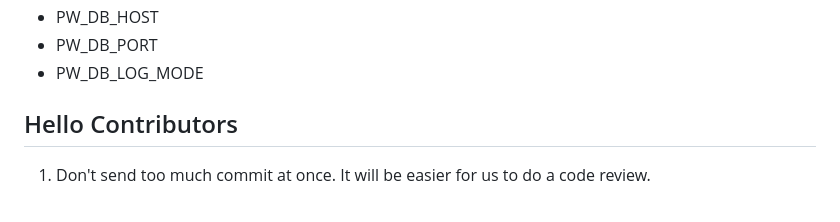
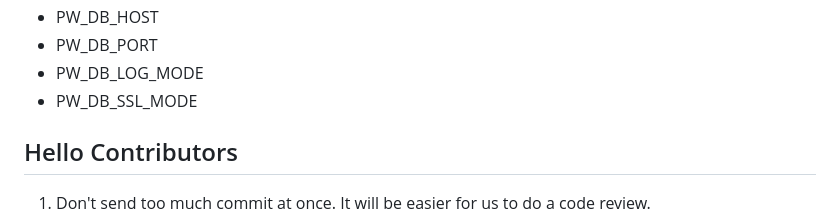
Before and after one commit to passwall/passwall-server, a Markdown page: README.md, the part around the change. Rendered like a GitHub page.

Commit message:
Add PW_DB_SSL_MODE to Database Variables
- Add PW_DB_SSL_MODE environment variable to Database Variables.

```diff
--- a/README.md
+++ b/README.md
@@ -81,6 +81,8 @@ These environment variables are accepted:
 - PW_DB_HOST
 - PW_DB_PORT
 - PW_DB_LOG_MODE
+- PW_DB_SSL_MODE
+
 
 ## Hello Contributors
 
```
